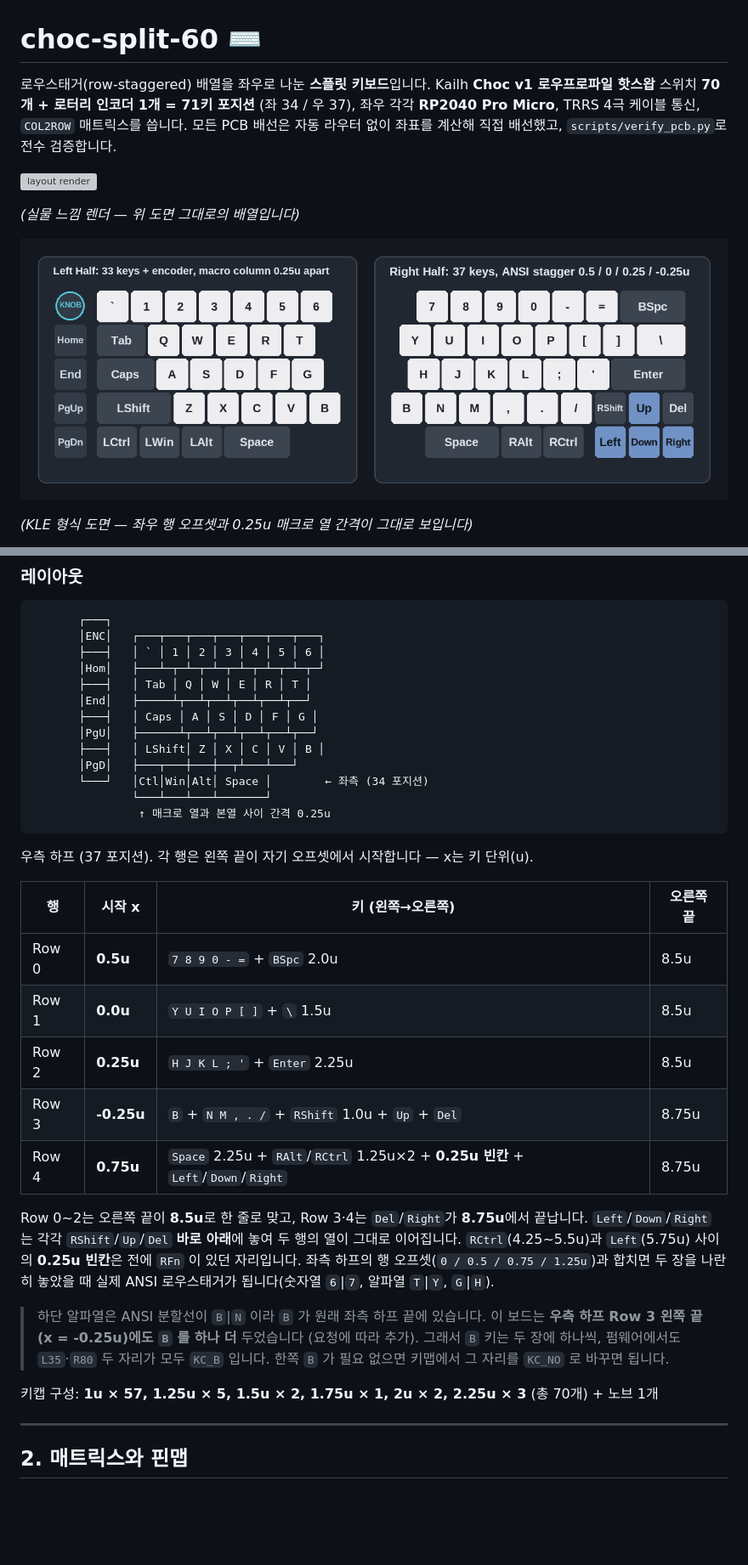
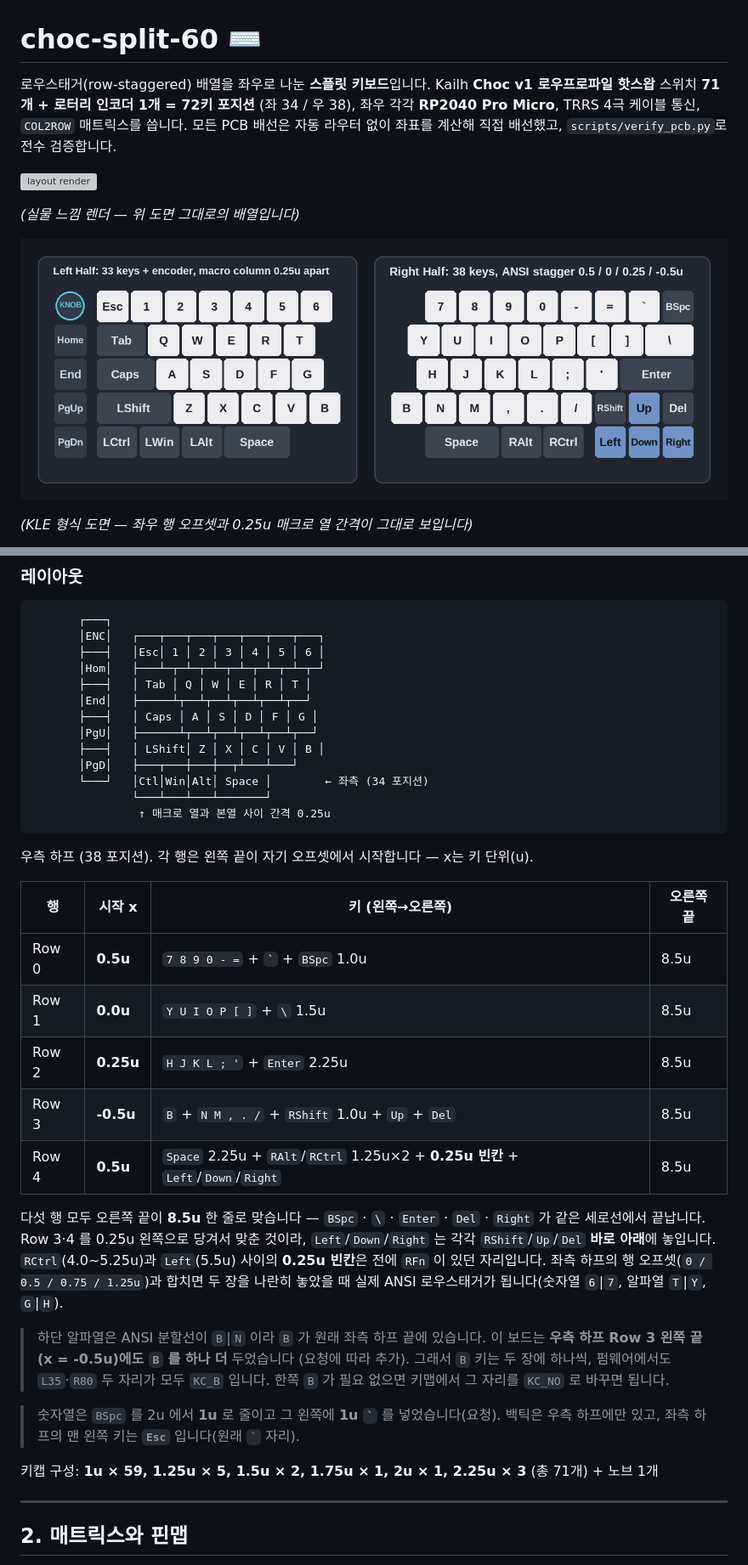
Before and after one commit to Samdasoo1076/dasoo_split, a Markdown page: README.md, 2 parts joined by grey strips. Shown at 85% size. Drawn GitHub-style; pictures changed too: docs/layout-kle.png; blank space fills up the shorter version; grey boxes are pictures that could not be loaded.

````diff
--- a/README.md
+++ b/README.md
@@ -1,8 +1,8 @@
 # choc-split-60 ⌨️
 
 로우스태거(row‑staggered) 배열을 좌우로 나눈 **스플릿 키보드**입니다.
-Kailh **Choc v1 로우프로파일 핫스왑** 스위치 **70개 + 로터리 인코더 1개 = 71키 포지션**
-(좌 34 / 우 37), 좌우 각각 **RP2040 Pro Micro**, TRRS 4극 케이블 통신, `COL2ROW` 매트릭스를 씁니다.
+Kailh **Choc v1 로우프로파일 핫스왑** 스위치 **71개 + 로터리 인코더 1개 = 72키 포지션**
+(좌 34 / 우 38), 좌우 각각 **RP2040 Pro Micro**, TRRS 4극 케이블 통신, `COL2ROW` 매트릭스를 씁니다.
 모든 PCB 배선은 자동 라우터 없이 좌표를 계산해 직접 배선했고, `scripts/verify_pcb.py`로 전수 검증합니다.
 
 ![layout render](docs/layout-render.png)
@@ -45,7 +45,7 @@ Kailh **Choc v1 로우프로파일 핫스왑** 스위치 **70개 + 로터리 인
 ```
        ┌───┐
        │ENC│   ┌───┬───┬───┬───┬───┬───┬───┐
-       ├───┤   │ ` │ 1 │ 2 │ 3 │ 4 │ 5 │ 6 │
+       ├───┤   │Esc│ 1 │ 2 │ 3 │ 4 │ 5 │ 6 │
        │Hom│   ├───┴─┬─┴─┬─┴─┬─┴─┬─┴─┬─┴─┬─┘
        ├───┤   │ Tab │ Q │ W │ E │ R │ T │
        │End│   ├─────┴┬──┴┬──┴┬──┴┬──┴┬──┘
@@ -58,28 +58,31 @@ Kailh **Choc v1 로우프로파일 핫스왑** 스위치 **70개 + 로터리 인
                 ↑ 매크로 열과 본열 사이 간격 0.25u
 ```
 
-우측 하프 (37 포지션). 각 행은 왼쪽 끝이 자기 오프셋에서 시작합니다 — x는 키 단위(u).
+우측 하프 (38 포지션). 각 행은 왼쪽 끝이 자기 오프셋에서 시작합니다 — x는 키 단위(u).
 
 | 행 | 시작 x | 키 (왼쪽→오른쪽) | 오른쪽 끝 |
 |---|---|---|---|
-| Row 0 | **0.5u** | `7 8 9 0 - =` + `BSpc` 2.0u | 8.5u |
+| Row 0 | **0.5u** | `7 8 9 0 - =` + `` ` `` + `BSpc` 1.0u | 8.5u |
 | Row 1 | **0.0u** | `Y U I O P [ ]` + `\` 1.5u | 8.5u |
 | Row 2 | **0.25u** | `H J K L ; '` + `Enter` 2.25u | 8.5u |
-| Row 3 | **-0.25u** | `B` + `N M , . /` + `RShift` 1.0u + `Up` + `Del` | 8.75u |
-| Row 4 | **0.75u** | `Space` 2.25u + `RAlt`/`RCtrl` 1.25u×2 + **0.25u 빈칸** + `Left`/`Down`/`Right` | 8.75u |
+| Row 3 | **-0.5u** | `B` + `N M , . /` + `RShift` 1.0u + `Up` + `Del` | 8.5u |
+| Row 4 | **0.5u** | `Space` 2.25u + `RAlt`/`RCtrl` 1.25u×2 + **0.25u 빈칸** + `Left`/`Down`/`Right` | 8.5u |
 
-Row 0~2는 오른쪽 끝이 **8.5u**로 한 줄로 맞고, Row 3·4는 `Del`/`Right`가 **8.75u**에서 끝납니다.
-`Left`/`Down`/`Right` 는 각각 `RShift`/`Up`/`Del` **바로 아래**에 놓여 두 행의 열이 그대로 이어집니다.
-`RCtrl`(4.25~5.5u)과 `Left`(5.75u) 사이의 **0.25u 빈칸**은 전에 `RFn` 이 있던 자리입니다.
+다섯 행 모두 오른쪽 끝이 **8.5u** 한 줄로 맞습니다 — `BSpc` · `\` · `Enter` · `Del` · `Right` 가 같은 세로선에서 끝납니다.
+Row 3·4 를 0.25u 왼쪽으로 당겨서 맞춘 것이라, `Left`/`Down`/`Right` 는 각각 `RShift`/`Up`/`Del` **바로 아래**에 놓입니다.
+`RCtrl`(4.0~5.25u)과 `Left`(5.5u) 사이의 **0.25u 빈칸**은 전에 `RFn` 이 있던 자리입니다.
 좌측 하프의 행 오프셋(`0 / 0.5 / 0.75 / 1.25u`)과 합치면 두 장을 나란히 놓았을 때
 실제 ANSI 로우스태거가 됩니다(숫자열 `6`|`7`, 알파열 `T`|`Y`, `G`|`H`).
 
 > 하단 알파열은 ANSI 분할선이 `B`|`N` 이라 `B` 가 원래 좌측 하프 끝에 있습니다.
-> 이 보드는 **우측 하프 Row 3 왼쪽 끝(x = -0.25u)에도 `B` 를 하나 더** 두었습니다
+> 이 보드는 **우측 하프 Row 3 왼쪽 끝(x = -0.5u)에도 `B` 를 하나 더** 두었습니다
 > (요청에 따라 추가). 그래서 `B` 키는 두 장에 하나씩, 펌웨어에서도 `L35`·`R80` 두 자리가 모두 `KC_B` 입니다.
 > 한쪽 `B` 가 필요 없으면 키맵에서 그 자리를 `KC_NO` 로 바꾸면 됩니다.
 
-키캡 구성: **1u × 57, 1.25u × 5, 1.5u × 2, 1.75u × 1, 2u × 2, 2.25u × 3** (총 70개) + 노브 1개
+> 숫자열은 `BSpc` 를 2u 에서 **1u** 로 줄이고 그 왼쪽에 **1u `` ` ``** 를 넣었습니다(요청).
+> 백틱은 우측 하프에만 있고, 좌측 하프의 맨 왼쪽 키는 **`Esc`** 입니다(원래 `` ` `` 자리).
+
+키캡 구성: **1u × 59, 1.25u × 5, 1.5u × 2, 1.75u × 1, 2u × 1, 2.25u × 3** (총 71개) + 노브 1개
 
 ---
 
````
Also changed, not shown: other parts of README.md (+32 -16 lines), docs/preview-left.png, docs/preview-right.png, 14 other files.
